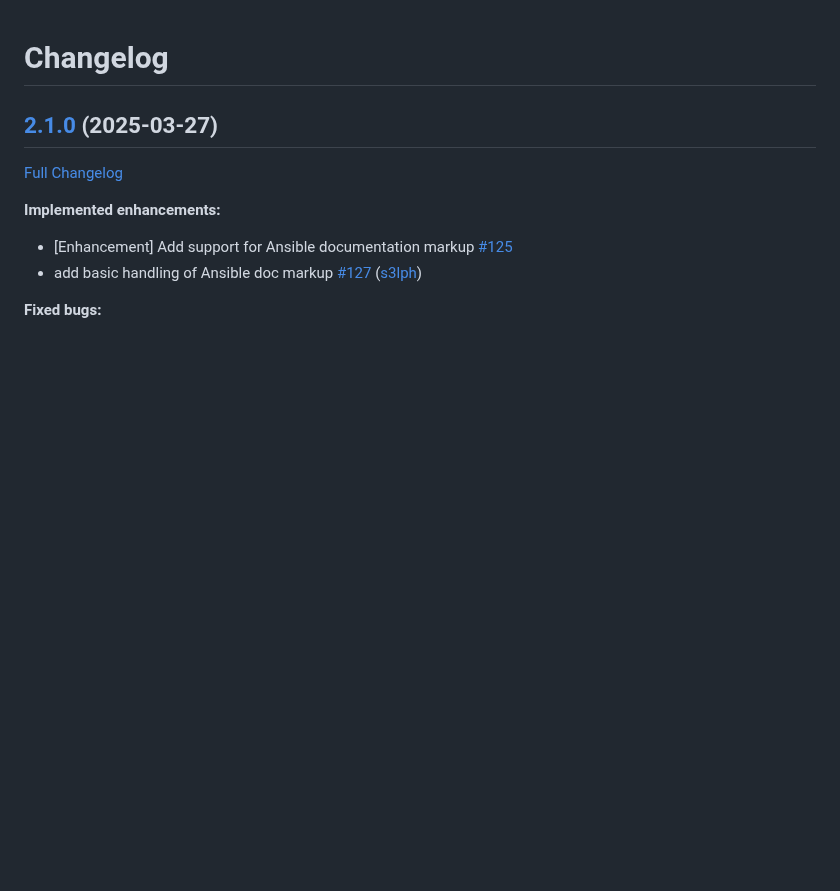
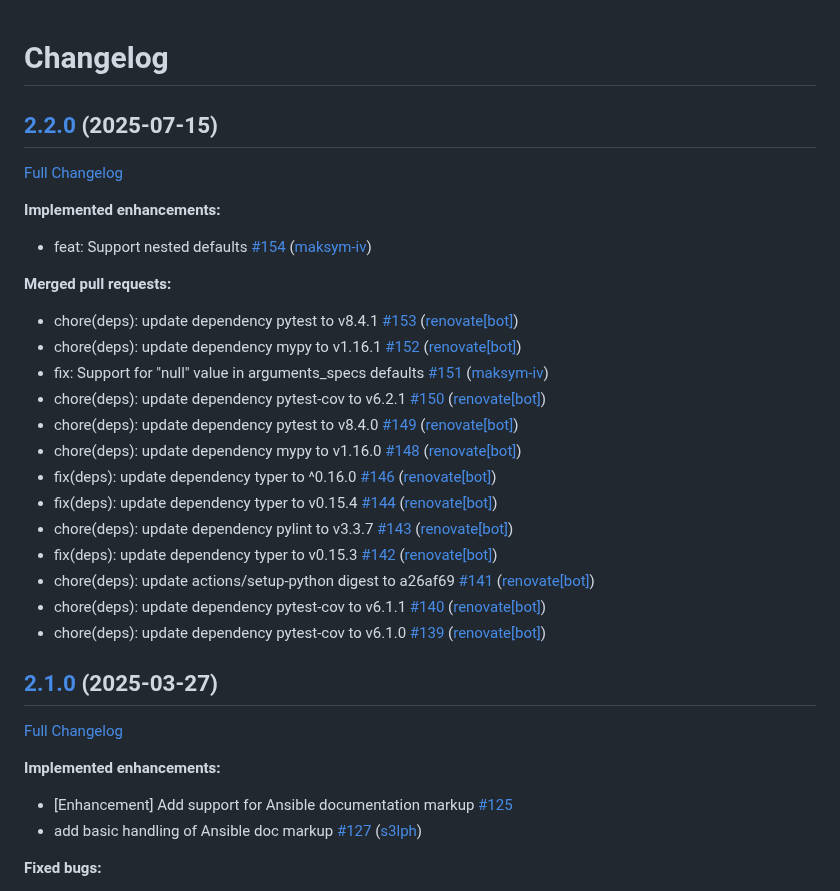
Before and after one commit to telekom-mms/Automated-Ansible-Role-Documentation, a Markdown page: CHANGELOG.md, the part around the change. GitHub-like rendering; blank space fills up the shorter version.

Commit message:
update changelog

```diff
--- a/CHANGELOG.md
+++ b/CHANGELOG.md
@@ -1,4 +1,28 @@
 # Changelog
+
+## [2.2.0](https://github.com/telekom-mms/Automated-Ansible-Role-Documentation/tree/2.2.0) (2025-07-15)
+
+[Full Changelog](https://github.com/telekom-mms/Automated-Ansible-Role-Documentation/compare/2.1.0...2.2.0)
+
+**Implemented enhancements:**
+
+- feat: Support nested defaults [\#154](https://github.com/telekom-mms/Automated-Ansible-Role-Documentation/pull/154) ([maksym-iv](https://github.com/maksym-iv))
+
+**Merged pull requests:**
+
+- chore\(deps\): update dependency pytest to v8.4.1 [\#153](https://github.com/telekom-mms/Automated-Ansible-Role-Documentation/pull/153) ([renovate[bot]](https://github.com/apps/renovate))
+- chore\(deps\): update dependency mypy to v1.16.1 [\#152](https://github.com/telekom-mms/Automated-Ansible-Role-Documentation/pull/152) ([renovate[bot]](https://github.com/apps/renovate))
+- fix: Support for "null" value in arguments\_specs defaults [\#151](https://github.com/telekom-mms/Automated-Ansible-Role-Documentation/pull/151) ([maksym-iv](https://github.com/maksym-iv))
+- chore\(deps\): update dependency pytest-cov to v6.2.1 [\#150](https://github.com/telekom-mms/Automated-Ansible-Role-Documentation/pull/150) ([renovate[bot]](https://github.com/apps/renovate))
+- chore\(deps\): update dependency pytest to v8.4.0 [\#149](https://github.com/telekom-mms/Automated-Ansible-Role-Documentation/pull/149) ([renovate[bot]](https://github.com/apps/renovate))
+- chore\(deps\): update dependency mypy to v1.16.0 [\#148](https://github.com/telekom-mms/Automated-Ansible-Role-Documentation/pull/148) ([renovate[bot]](https://github.com/apps/renovate))
+- fix\(deps\): update dependency typer to ^0.16.0 [\#146](https://github.com/telekom-mms/Automated-Ansible-Role-Documentation/pull/146) ([renovate[bot]](https://github.com/apps/renovate))
+- fix\(deps\): update dependency typer to v0.15.4 [\#144](https://github.com/telekom-mms/Automated-Ansible-Role-Documentation/pull/144) ([renovate[bot]](https://github.com/apps/renovate))
+- chore\(deps\): update dependency pylint to v3.3.7 [\#143](https://github.com/telekom-mms/Automated-Ansible-Role-Documentation/pull/143) ([renovate[bot]](https://github.com/apps/renovate))
+- fix\(deps\): update dependency typer to v0.15.3 [\#142](https://github.com/telekom-mms/Automated-Ansible-Role-Documentation/pull/142) ([renovate[bot]](https://github.com/apps/renovate))
+- chore\(deps\): update actions/setup-python digest to a26af69 [\#141](https://github.com/telekom-mms/Automated-Ansible-Role-Documentation/pull/141) ([renovate[bot]](https://github.com/apps/renovate))
+- chore\(deps\): update dependency pytest-cov to v6.1.1 [\#140](https://github.com/telekom-mms/Automated-Ansible-Role-Documentation/pull/140) ([renovate[bot]](https://github.com/apps/renovate))
+- chore\(deps\): update dependency pytest-cov to v6.1.0 [\#139](https://github.com/telekom-mms/Automated-Ansible-Role-Documentation/pull/139) ([renovate[bot]](https://github.com/apps/renovate))
 
 ## [2.1.0](https://github.com/telekom-mms/Automated-Ansible-Role-Documentation/tree/2.1.0) (2025-03-27)
 
```
